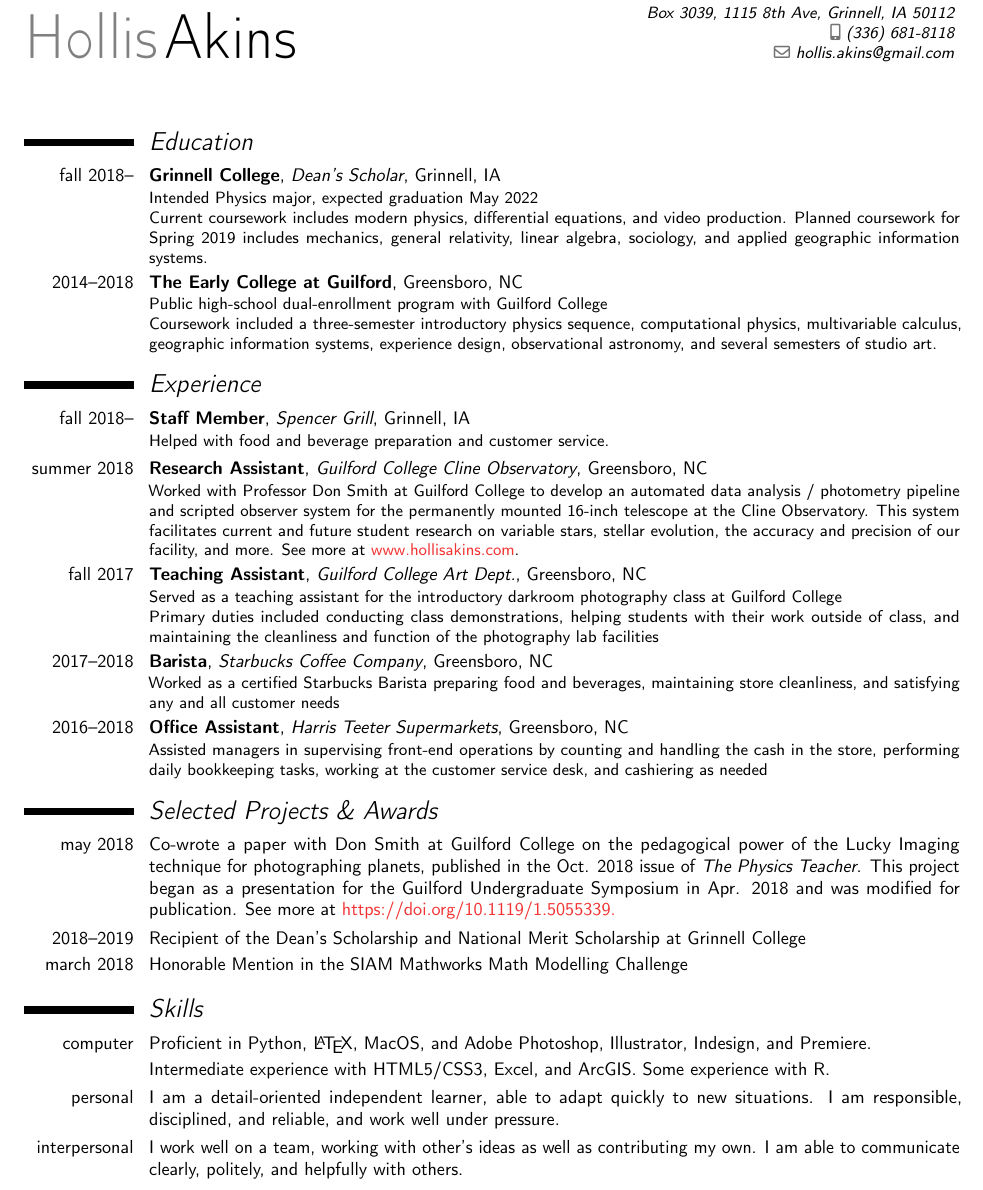
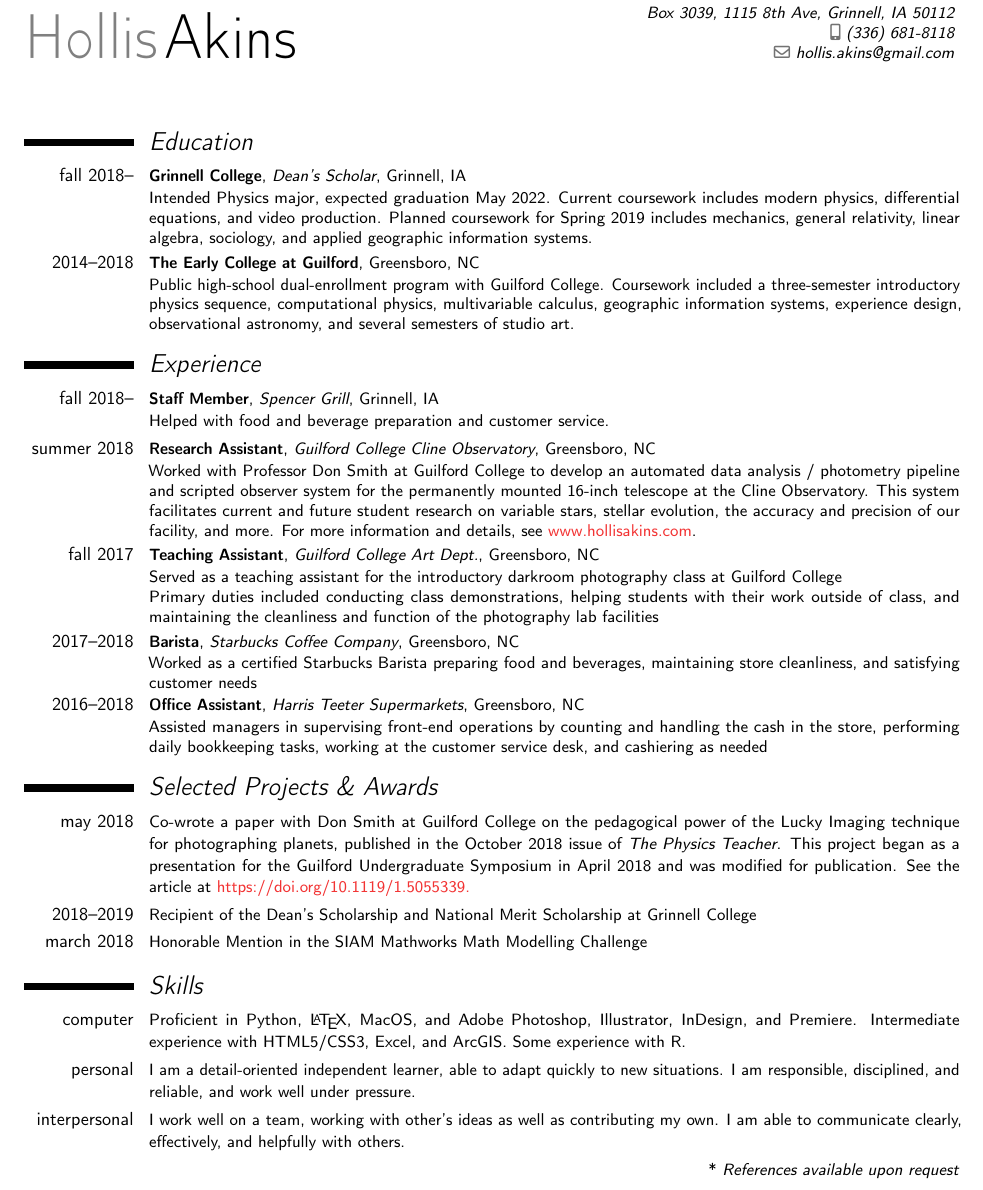
Before and after one commit to hollisakins/hollisakins, a LaTeX CV (resume/resume.tex): part of the page, cut so that both start at the same text. Compiled offline with pdfLaTeX.

Commit message:
spelling

```diff
--- a/resume/resume.tex
+++ b/resume/resume.tex
@@ -25,11 +25,12 @@
 
 \usepackage{lipsum} % Used for inserting dummy 'Lorem ipsum' text into the template
 \usepackage{multicol}
-
+\usepackage{footmisc} % enabling footnotes.
 \usepackage[scale=0.84]{geometry} % Reduce document margins
 %\setlength{\hintscolumnwidth}{3cm} % Uncomment to change the width of the dates column
 %\setlength{\makecvtitlenamewidth}{10cm} % For the 'classic' style, un to adjust the width of the space allocated to your name
-
+\usepackage{xpatch}% http://ctan.org/pkg/xpatch
+\xpatchcmd{\cvitem}{#3}{\small #3}{}{}
 
 %----------------------------------------------------------------------------------------
 %   NAME AND CONTACT INFORMATION SECTION
@@ -58,13 +59,13 @@
 \section{\textit{Education}}
 
 \cventry{fall 2018--}{Grinnell College}{Dean's Scholar}{Grinnell, IA}{}{
-Intended Physics major, expected graduation May 2022\\
+Intended Physics major, expected graduation May 2022.
 Current coursework includes modern physics, differential equations, and video production.
 Planned coursework for Spring 2019 includes mechanics, general relativity, linear algebra, sociology, and applied geographic information systems.
 }
 
 \cventry{2014--2018}{The Early College at Guilford}{}{Greensboro, NC}{}{
-Public high-school dual-enrollment program with Guilford College\\
+Public high-school dual-enrollment program with Guilford College.
 Coursework included a three-semester introductory physics sequence, computational physics, multivariable calculus, geographic information systems, experience design, observational astronomy, and several semesters of studio art.
 }
 
@@ -86,12 +87,12 @@ Coursework included a three-semester introductory physics sequence, computationa
 \cventry{fall 2018--}{Staff Member}{Spencer Grill}{Grinnell, IA}{}{Helped with food and beverage preparation and customer service.  }
 
 \cventry{summer 2018}{Research Assistant}{Guilford College Cline Observatory}{Greensboro, NC}{}{Worked with Professor Don Smith at Guilford College to develop an automated data analysis / photometry pipeline and scripted observer system for the permanently mounted 16-inch telescope at the Cline Observatory.
-This system facilitates current and future student research on variable stars, stellar evolution, the accuracy and precision of our facility, and more. See more at {\color{red}www.hollisakins.com}.}
+This system facilitates current and future student research on variable stars, stellar evolution, the accuracy and precision of our facility, and more. For more information and details, see {\color{red}www.hollisakins.com}.}
 
 \cventry{fall 2017}{Teaching Assistant}{Guilford College Art Dept.}{Greensboro, NC}{}{Served as a teaching assistant for the introductory darkroom photography class at Guilford College\\
 Primary duties included conducting class demonstrations, helping students with their work outside of class, and maintaining the cleanliness and function of the photography lab facilities}
 
-\cventry{2017--2018}{Barista}{Starbucks Coffee Company}{Greensboro, NC}{}{Worked as a certified Starbucks Barista preparing food and beverages, maintaining store cleanliness, and satisfying any and all customer needs}
+\cventry{2017--2018}{Barista}{Starbucks Coffee Company}{Greensboro, NC}{}{Worked as a certified Starbucks Barista preparing food and beverages, maintaining store cleanliness, and satisfying customer needs}
 
 \cventry{2016--2018}{Office Assistant}{Harris Teeter Supermarkets}{Greensboro, NC}{}{Assisted managers in supervising front-end operations by counting and handling the cash in the store, performing daily bookkeeping tasks, working at the customer service desk, and cashiering as needed}
 
@@ -100,7 +101,7 @@ Primary duties included conducting class demonstrations, helping students with t
 
 \section{\textit{Selected Projects \& Awards}}
 
-\cvitem{may 2018}{Co-wrote a paper with Don Smith at Guilford College on the pedagogical power of the Lucky Imaging technique for photographing planets, published in the Oct. 2018 issue of \textit{The Physics Teacher}. This project began as a presentation for the Guilford Undergraduate Symposium in Apr. 2018 and was modified for publication. See more at {\color{red} https://doi.org/10.1119/1.5055339.}}
+\cvitem{may 2018}{Co-wrote a paper with Don Smith at Guilford College on the pedagogical power of the Lucky Imaging technique for photographing planets, published in the October 2018 issue of \textit{The Physics Teacher}. This project began as a presentation for the Guilford Undergraduate Symposium in April 2018 and was modified for publication. See the article at {\color{red} https://doi.org/10.1119/1.5055339.}}
 
 \cvitem{2018--2019}{Recipient of the Dean's Scholarship and National Merit Scholarship at Grinnell College}
 
@@ -115,16 +116,14 @@ Primary duties included conducting class demonstrations, helping students with t
 
 \section{\textit{Skills}}
 
-\cvitem{computer}{Proficient in Python, \LaTeX, MacOS, and Adobe Photoshop, Illustrator, Indesign, and Premiere.}
-\cvitem{}{Intermediate experience with HTML5/CSS3, Excel, and ArcGIS. Some experience with R.}
+\cvitem{computer}{Proficient in Python, \LaTeX, MacOS, and Adobe Photoshop, Illustrator, InDesign, and Premiere. Intermediate experience with HTML5/CSS3, Excel, and ArcGIS. Some experience with R.}
 
 \cvitem{personal}{I am a detail-oriented independent learner, able to adapt quickly to new situations. I am responsible, disciplined, and reliable, and work well under pressure.}
 
-\cvitem{interpersonal}{I work well on a team, working with other's ideas as well as contributing my own. I am able to communicate clearly, politely, and helpfully with others. }
+\cvitem{interpersonal}{I work well on a team, working with other's ideas as well as contributing my own. I am able to communicate clearly, effectively, and helpfully with others.}
 %\cvitem{}{Experience and training in telescope use, ranging from small, portable telescopes to large, permanent telescopes to radio telescopes.}
 
-
-
+\cvitem{}{\hspace*{\fill} * \textit{References available upon request}}
 
 %\section{\textit{References}}
 %
```
Also changed, not shown: resume/resume.pdf, 3 other files.
